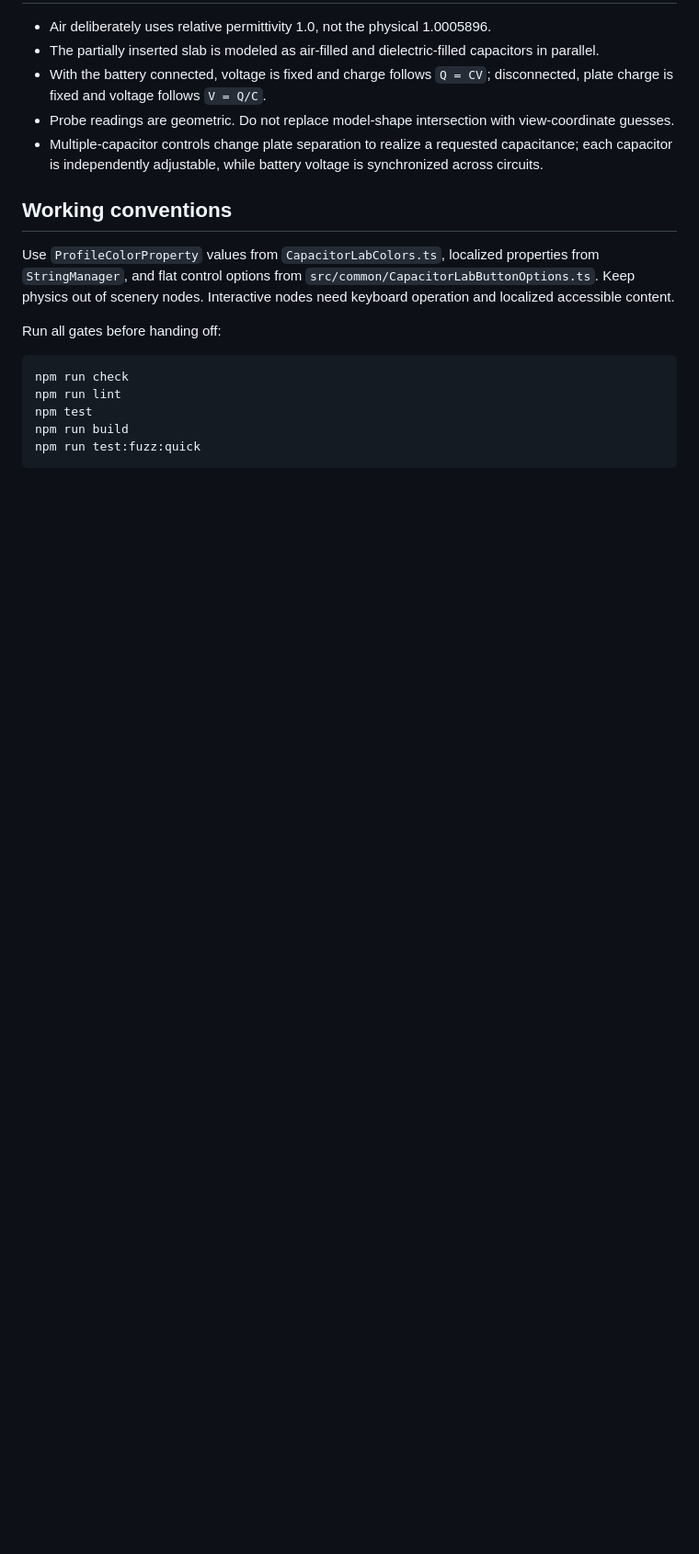
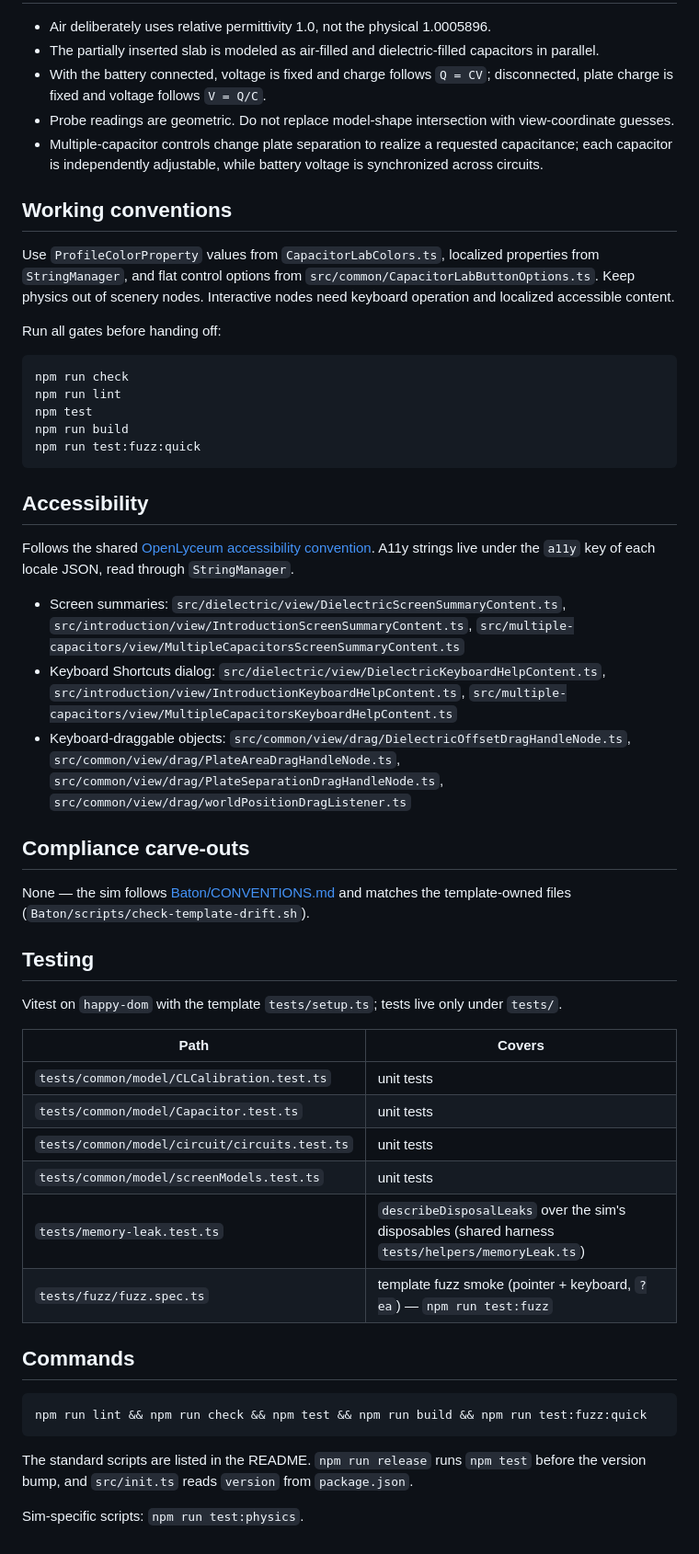
Before and after one commit to OpenLyceum/CapacitorLab, a Markdown page: AGENTS.md, the part around the change. Shown at 92% size. Drawn GitHub-style; blank space fills up the shorter version.

Commit message:
docs(agents): add the fleet-standard sections this file lacked
Generated from the repo (screen-summary / keyboard-help files, drag
listeners, test files, package scripts): ## Accessibility, ## Compliance carve-outs, ## Testing, ## Commands; prose still missing: Key files.

Co-Authored-By: Claude Opus 5.5 <noreply@anthropic.com>

````diff
--- a/AGENTS.md
+++ b/AGENTS.md
@@ -62,3 +62,39 @@ npm test
 npm run build
 npm run test:fuzz:quick
 ```
+
+## Accessibility
+
+Follows the shared [OpenLyceum accessibility convention](https://github.com/OpenLyceum/Baton/blob/main/ACCESSIBILITY.md).
+A11y strings live under the `a11y` key of each locale JSON, read through `StringManager`.
+
+- Screen summaries: `src/dielectric/view/DielectricScreenSummaryContent.ts`, `src/introduction/view/IntroductionScreenSummaryContent.ts`, `src/multiple-capacitors/view/MultipleCapacitorsScreenSummaryContent.ts`
+- Keyboard Shortcuts dialog: `src/dielectric/view/DielectricKeyboardHelpContent.ts`, `src/introduction/view/IntroductionKeyboardHelpContent.ts`, `src/multiple-capacitors/view/MultipleCapacitorsKeyboardHelpContent.ts`
+- Keyboard-draggable objects: `src/common/view/drag/DielectricOffsetDragHandleNode.ts`, `src/common/view/drag/PlateAreaDragHandleNode.ts`, `src/common/view/drag/PlateSeparationDragHandleNode.ts`, `src/common/view/drag/worldPositionDragListener.ts`
+
+## Compliance carve-outs
+
+None — the sim follows [Baton/CONVENTIONS.md](https://github.com/OpenLyceum/Baton/blob/main/CONVENTIONS.md) and matches the template-owned files (`Baton/scripts/check-template-drift.sh`).
+
+## Testing
+
+Vitest on `happy-dom` with the template `tests/setup.ts`; tests live only under `tests/`.
+
+| Path | Covers |
+|---|---|
+| `tests/common/model/CLCalibration.test.ts` | unit tests |
+| `tests/common/model/Capacitor.test.ts` | unit tests |
+| `tests/common/model/circuit/circuits.test.ts` | unit tests |
+| `tests/common/model/screenModels.test.ts` | unit tests |
+| `tests/memory-leak.test.ts` | `describeDisposalLeaks` over the sim's disposables (shared harness `tests/helpers/memoryLeak.ts`) |
+| `tests/fuzz/fuzz.spec.ts` | template fuzz smoke (pointer + keyboard, `?ea`) — `npm run test:fuzz` |
+
+## Commands
+
+```bash
+npm run lint && npm run check && npm test && npm run build && npm run test:fuzz:quick
+```
+
+The standard scripts are listed in the README. `npm run release` runs `npm test` before the version bump, and `src/init.ts` reads `version` from `package.json`.
+
+Sim-specific scripts: `npm run test:physics`.
````
